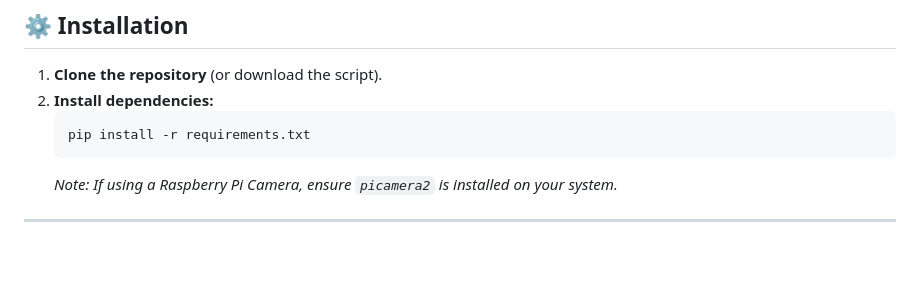
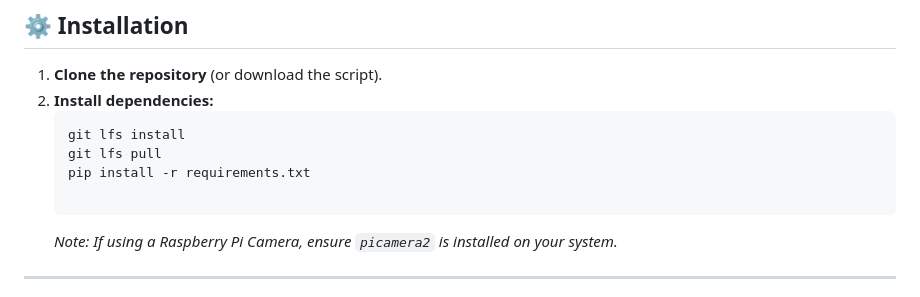
Before and after one commit to Izect/eto-WIP-, a Markdown page: README.md, the part around the change. Drawn GitHub-style; blank space fills up the shorter version.

Commit message:
add git lfs installation in readme

````diff
--- a/README.md
+++ b/README.md
@@ -16,7 +16,10 @@ This application uses computer vision (YOLOv8) to detect specific brands of swee
 1.  **Clone the repository** (or download the script).
 2.  **Install dependencies:**
     ```bash
+    git lfs install
+    git lfs pull
     pip install -r requirements.txt
+
     ```
     *Note: If using a Raspberry Pi Camera, ensure `picamera2` is installed on your system.*
 
````
